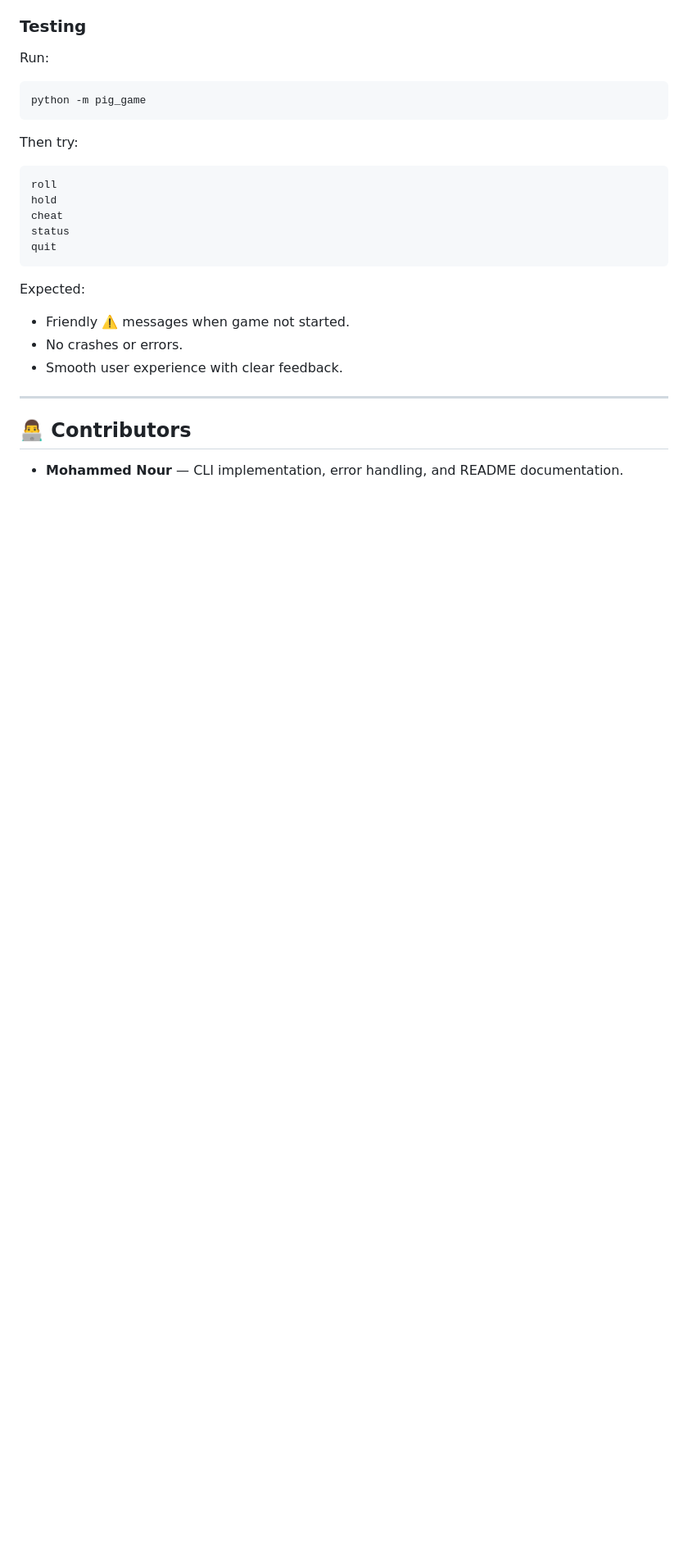
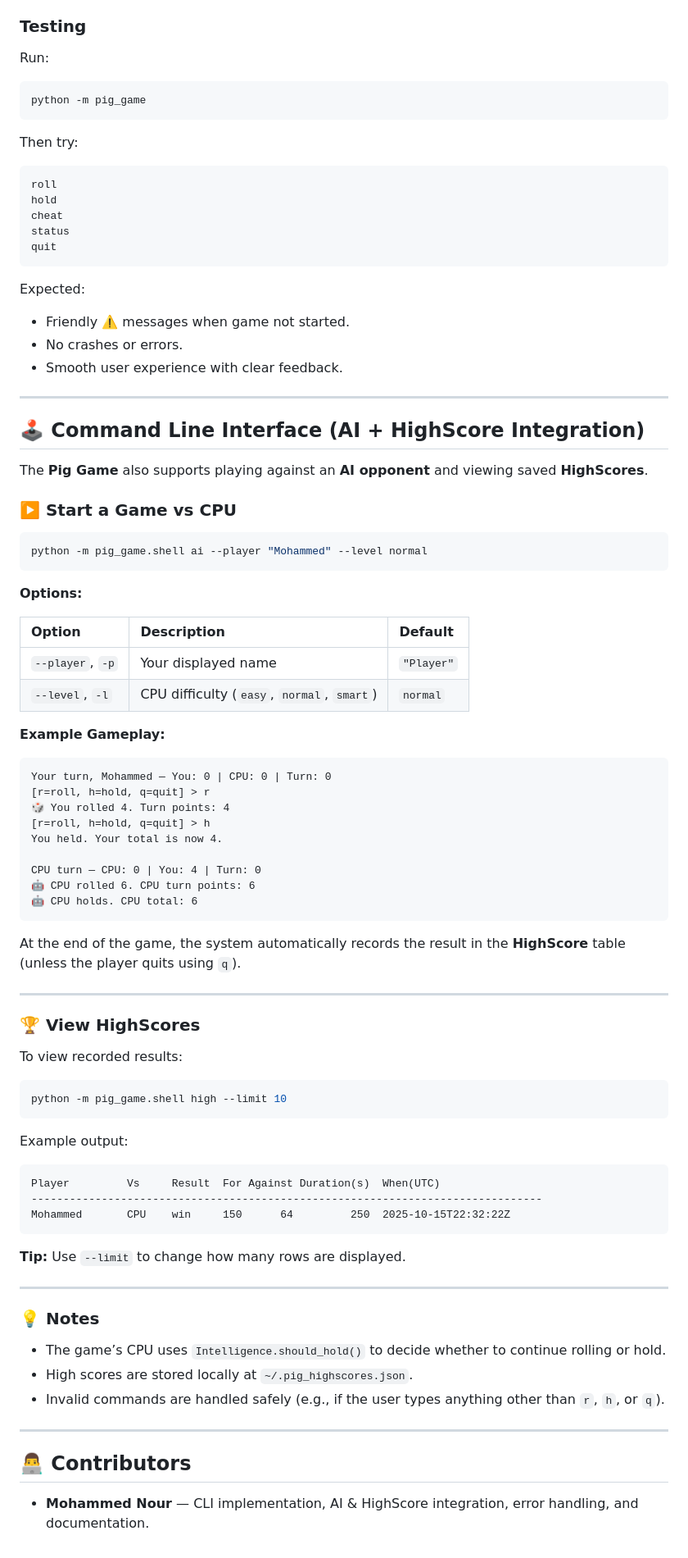
Before and after one commit to Mohammed-Nour25/pig-game, a Markdown page: README.md, the part around the change. Shown at 82% size. Drawn GitHub-style; blank space fills up the shorter version.

Commit message:
Docs: updated README with AI + HighScore CLI section

````diff
--- a/README.md
+++ b/README.md
@@ -119,5 +119,67 @@ Expected:
 
 ---
 
+## 🕹️ Command Line Interface (AI + HighScore Integration)
+
+The **Pig Game** also supports playing against an **AI opponent** and viewing saved **HighScores**.
+
+### ▶️ Start a Game vs CPU
+
+```bash
+python -m pig_game.shell ai --player "Mohammed" --level normal
+```
+
+**Options:**
+
+| Option | Description | Default |
+|:--------|:-------------|:----------|
+| `--player`, `-p` | Your displayed name | `"Player"` |
+| `--level`, `-l` | CPU difficulty (`easy`, `normal`, `smart`) | `normal` |
+
+**Example Gameplay:**
+
+```
+Your turn, Mohammed — You: 0 | CPU: 0 | Turn: 0
+[r=roll, h=hold, q=quit] > r
+🎲 You rolled 4. Turn points: 4
+[r=roll, h=hold, q=quit] > h
+You held. Your total is now 4.
+
+CPU turn — CPU: 0 | You: 4 | Turn: 0
+🤖 CPU rolled 6. CPU turn points: 6
+🤖 CPU holds. CPU total: 6
+```
+
+At the end of the game, the system automatically records the result in the **HighScore** table (unless the player quits using `q`).
+
+---
+
+### 🏆 View HighScores
+
+To view recorded results:
+
+```bash
+python -m pig_game.shell high --limit 10
+```
+
+Example output:
+
+```
+Player         Vs     Result  For Against Duration(s)  When(UTC)
+--------------------------------------------------------------------------------
+Mohammed       CPU    win     150      64         250  2025-10-15T22:32:22Z
+```
+
+**Tip:** Use `--limit` to change how many rows are displayed.
+
+---
+
+### 💡 Notes
+- The game’s CPU uses `Intelligence.should_hold()` to decide whether to continue rolling or hold.
+- High scores are stored locally at `~/.pig_highscores.json`.
+- Invalid commands are handled safely (e.g., if the user types anything other than `r`, `h`, or `q`).
+
+---
+
 ## 👨‍💻 Contributors
-- **Mohammed Nour** — CLI implementation, error handling, and README documentation.
+- **Mohammed Nour** — CLI implementation, AI & HighScore integration, error handling, and documentation.
````
